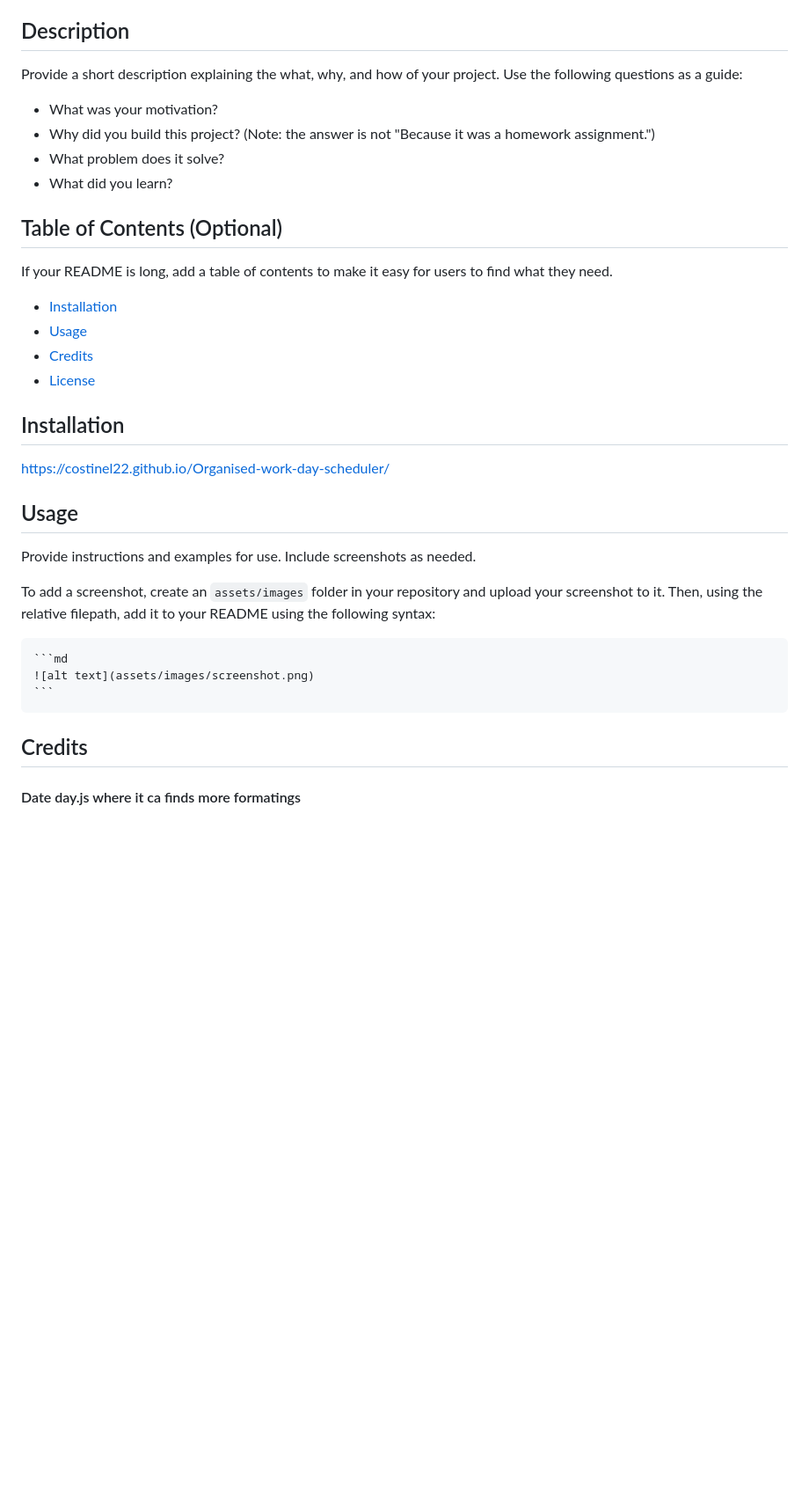
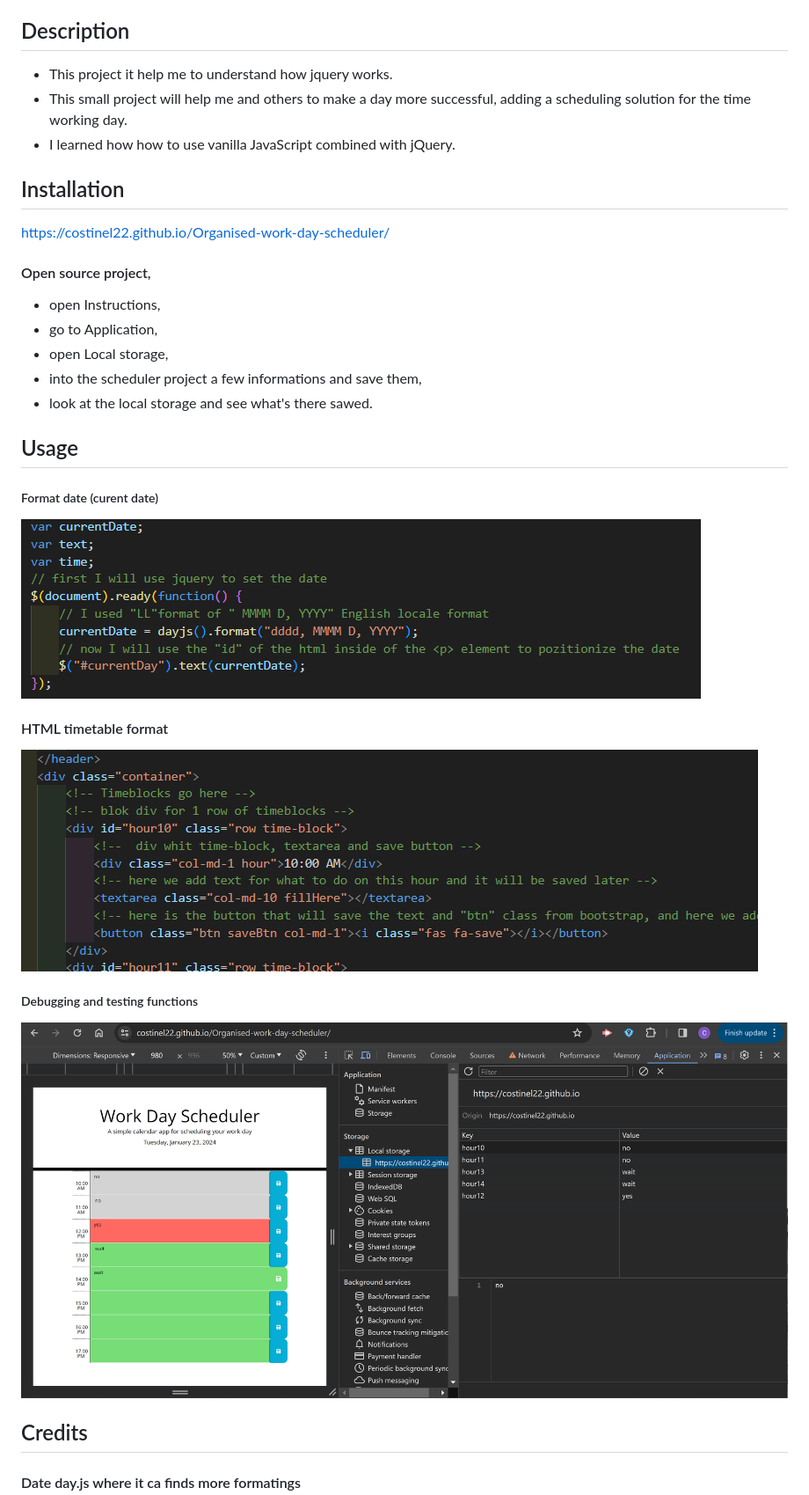
Before and after one commit to Costinel22/Organised-work-day-scheduler, a Markdown page: README.md, the part around one of its changes. Shown at 88% size. GitHub-like rendering; pictures changed too: assets/images/div-table.png (added), assets/images/github-testing.png (added), assets/images/set-date.png (added); blank space fills up the shorter version.

Commit message:
stilizate HTML timetable and complet the readme

````diff
--- a/README.md
+++ b/README.md
@@ -2,37 +2,31 @@
 How to make a work day more productive.
 ## Description
 
-Provide a short description explaining the what, why, and how of your project. Use the following questions as a guide:
-
-- What was your motivation?
-- Why did you build this project? (Note: the answer is not "Because it was a homework assignment.")
-- What problem does it solve?
-- What did you learn?
-
-## Table of Contents (Optional)
-
-If your README is long, add a table of contents to make it easy for users to find what they need.
-
-- [Installation](#installation)
-- [Usage](#usage)
-- [Credits](#credits)
-- [License](#license)
+- This project it help me to understand how  jquery works.
+- This small project will help me and others to make a day more successful, adding a scheduling solution for the time working day.
+- I learned how how to use vanilla JavaScript combined with jQuery.
 
 ## Installation
 
 https://costinel22.github.io/Organised-work-day-scheduler/
 
+#### Open source project,
+ - open Instructions,
+ -  go to Application,
+ - open Local storage,
+ - into the scheduler project a few informations and save them,
+ - look at the local storage and see what's there sawed.
 
 ## Usage
 
-Provide instructions and examples for use. Include screenshots as needed.
+##### Format date (curent date)
+ ![alt text](./assets/images/set-date.png)
 
-To add a screenshot, create an `assets/images` folder in your repository and upload your screenshot to it. Then, using the relative filepath, add it to your README using the following syntax:
+ #### HTML timetable format
+ ![alt text](./assets/images/div-table.png)
 
-    ```md
-    ![alt text](assets/images/screenshot.png)
-    ```
-
+##### Debugging and testing functions
+ ![alt text](./assets/images/github-testing.png)
 ## Credits
 #### Date day.js where it ca finds more formatings
 https://day.js.org/docs/en/display/format
````
Also changed, not shown: other parts of README.md (+3 -6 lines), assets/images/testing.png (added), 1 other file.
